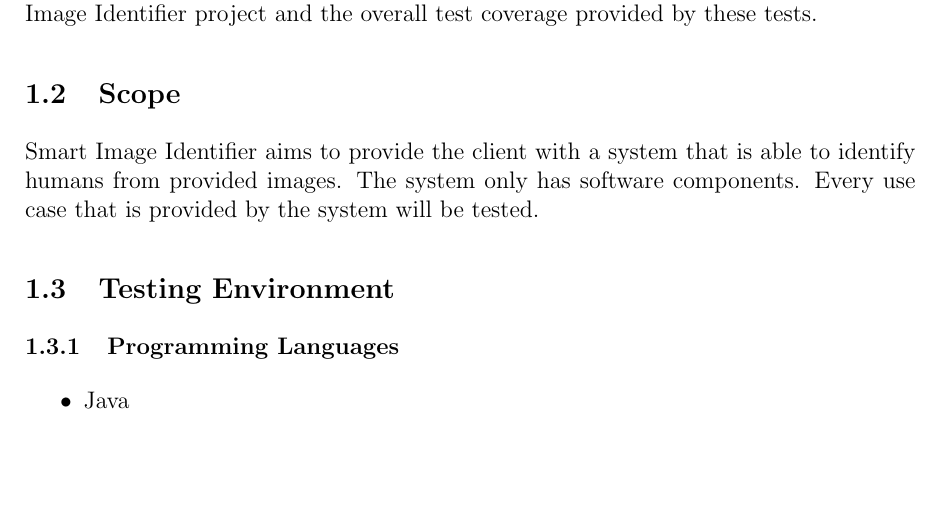
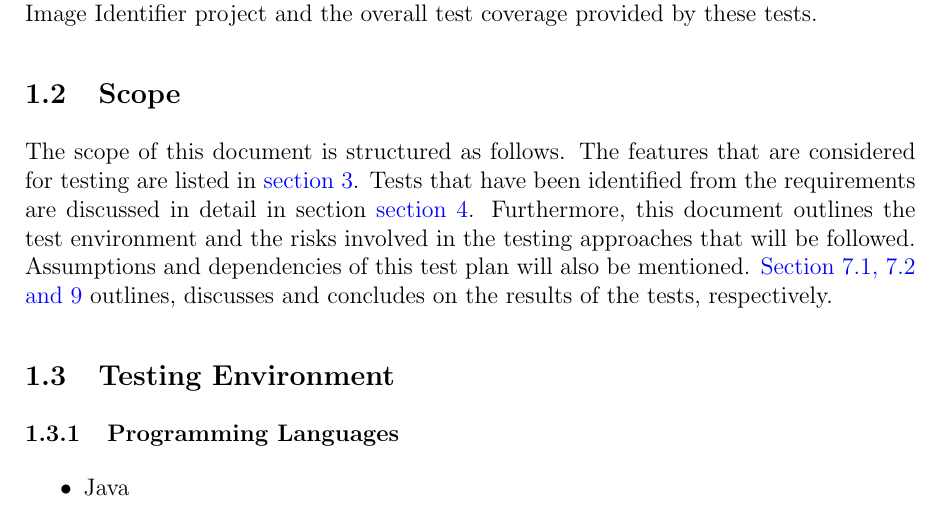
Before and after one commit to StephenSwanepoel/Ambitious-Designs, a LaTeX document (Testing Documentation/testingDocument.tex): part of page 4 of 12, cut so that both start at the same text, the shorter picture padded with empty space. Compiled offline with pdfLaTeX.

Commit message:
Updated test document

```diff
--- a/Testing Documentation/testingDocument.tex
+++ b/Testing Documentation/testingDocument.tex
@@ -87,8 +87,13 @@ u12081095
 	\subsection {Purpose}
 		The purpose of the document is to give an overview of the test performed on the Smart Image Identifier project and the overall test coverage provided by these tests.
 	\subsection {Scope}
-		Smart Image Identifier aims to provide the client with a system that is able to identify humans from provided images. The system only has software components.
-		Every use case that is provided by the system will be tested.
+		The scope of this document is structured as follows. The features that are considered for
+		testing are listed in \hyperref[sec:Features]{section 3}. Tests that have been identified from the requirements are
+		discussed in detail in section  \hyperref[sec:Cases]{section 4}. Furthermore, this document outlines the test environment
+		and the risks involved in the testing approaches that will be followed. Assumptions and
+		dependencies of this test plan will also be mentioned.  \hyperref[sec:Results]{Section 7.1, 7.2 and 9} outlines,
+		discusses and concludes on the results of the tests, respectively.
+
 	\subsection {Testing Environment}
 		\subsubsection{Programming Languages}
 			\begin {itemize}
```
Also changed, not shown: Testing Documentation/testingDocument.tex (3 more changed lines).
